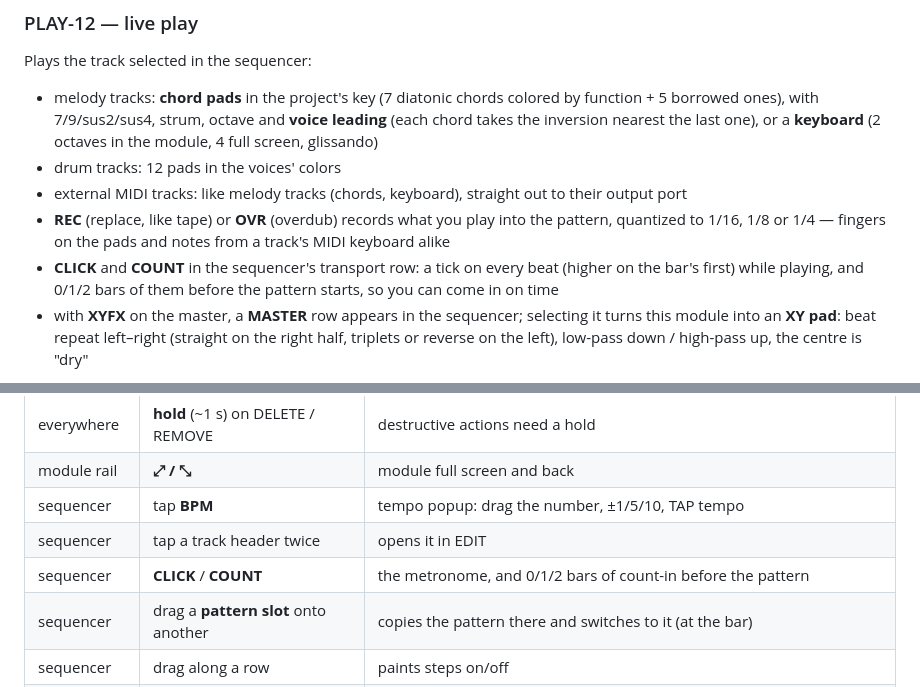
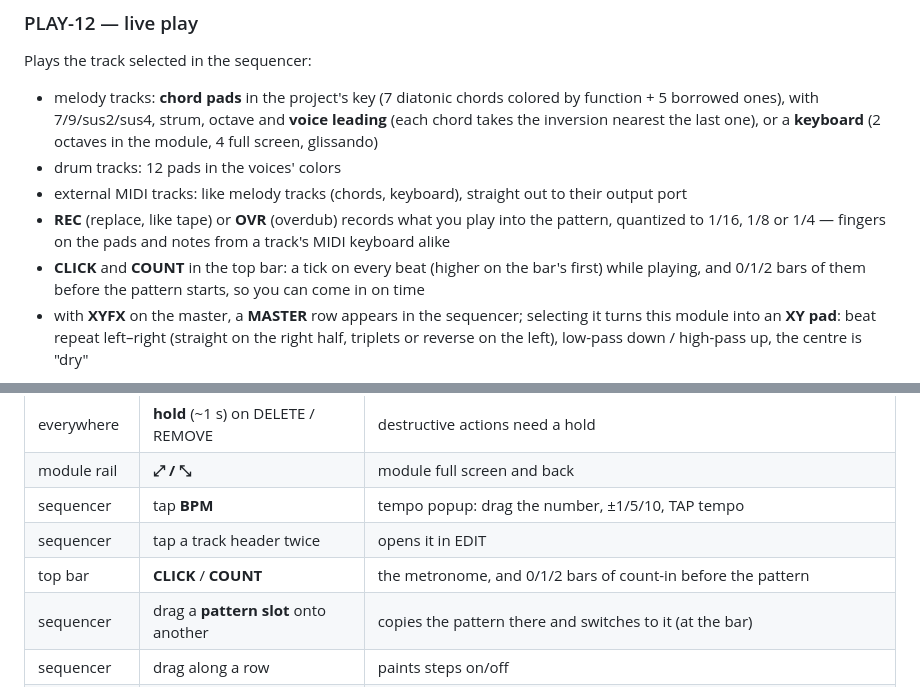
Before and after one commit to marcin-koziol/touch-seq, a Markdown page: README.md, 2 parts joined by grey strips. GitHub-like rendering.

```diff
--- a/README.md
+++ b/README.md
@@ -100,8 +103,8 @@ Plays the track selected in the sequencer:
 - external MIDI tracks: like melody tracks (chords, keyboard), straight out to their output port
 - **REC** (replace, like tape) or **OVR** (overdub) records what you play into the pattern, quantized to
   1/16, 1/8 or 1/4 — fingers on the pads and notes from a track's MIDI keyboard alike
-- **CLICK** and **COUNT** in the sequencer's transport row: a tick on every beat (higher on the bar's first)
-  while playing, and 0/1/2 bars of them before the pattern starts, so you can come in on time
+- **CLICK** and **COUNT** in the top bar: a tick on every beat (higher on the bar's first) while playing, and
+  0/1/2 bars of them before the pattern starts, so you can come in on time
 - with **XYFX** on the master, a **MASTER** row appears in the sequencer; selecting it turns this module
   into an **XY pad**: beat repeat left–right (straight on the right half, triplets or reverse on the left),
   low-pass down / high-pass up, the centre is "dry"
@@ -181,7 +184,7 @@ device is unplugged its notes are simply not sent, and they come back when it re
 | module rail | **⤢ / ⤡** | module full screen and back |
 | sequencer | tap **BPM** | tempo popup: drag the number, ±1/5/10, TAP tempo |
 | sequencer | tap a track header twice | opens it in EDIT |
-| sequencer | **CLICK** / **COUNT** | the metronome, and 0/1/2 bars of count-in before the pattern |
+| top bar | **CLICK** / **COUNT** | the metronome, and 0/1/2 bars of count-in before the pattern |
 | sequencer | drag a **pattern slot** onto another | copies the pattern there and switches to it (at the bar) |
 | sequencer | drag along a row | paints steps on/off |
 | piano roll | tap empty / tap a note | place / remove; drag a note sideways = length, up/down = pitch |
```
Also changed, not shown: other parts of README.md (+7 -4 lines), docs/screenshots/midi-in.png, docs/screenshots/overview.png, 7 other files.
